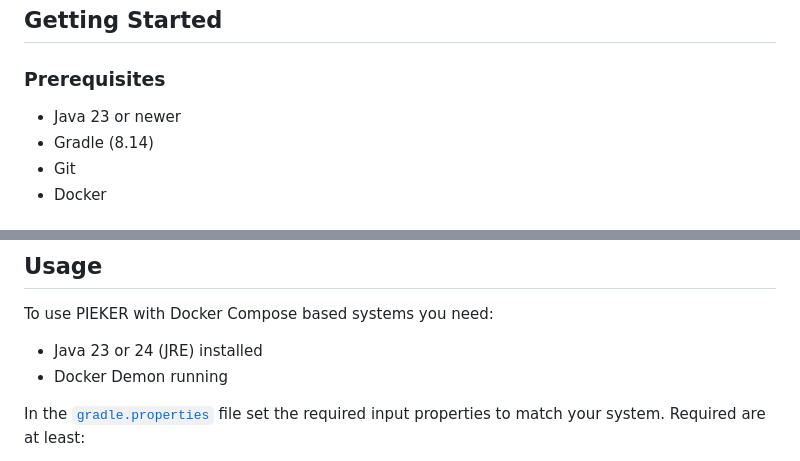
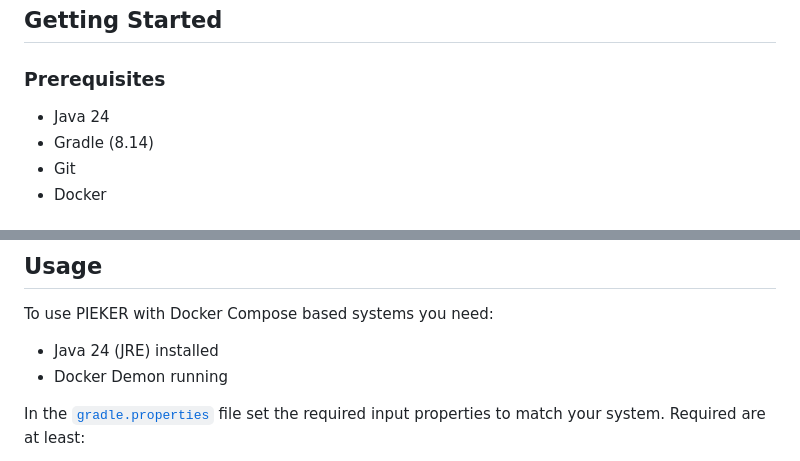
Before and after one commit to PIEKER/Pieker, a Markdown page: README.md, 2 parts joined by grey strips. Rendered like a GitHub page.

Commit message:
Update for Java 24

```diff
--- a/README.md
+++ b/README.md
@@ -63,7 +63,7 @@ Pieker
 
 ### Prerequisites
 
-- Java 23 or newer
+- Java 24
 - Gradle (8.14)
 - Git
 - Docker
@@ -82,7 +82,7 @@ Build executables: `./gradlew assemble`
 
 To use PIEKER with Docker Compose based systems you need:
 
-  - Java 23 or 24 (JRE) installed
+  - Java 24 (JRE) installed
   - Docker Demon running
 
 In the [`gradle.properties`](./gradle.properties) file set the required input properties to match your system. Required
```
